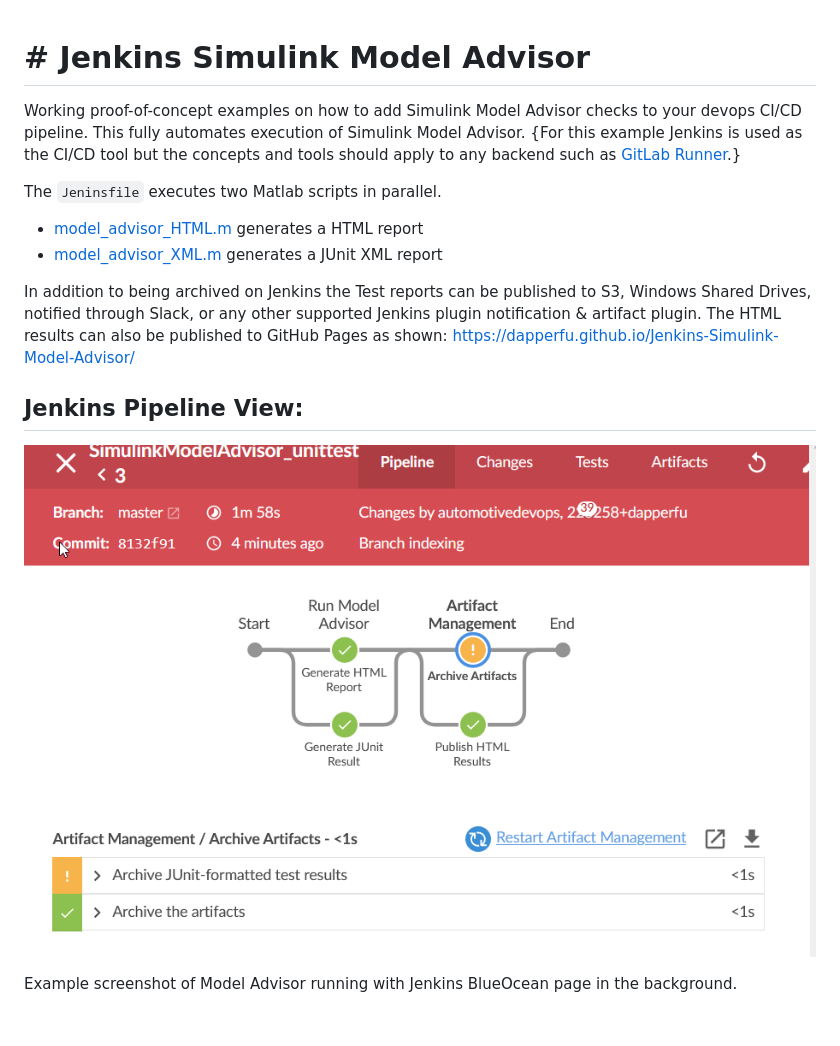
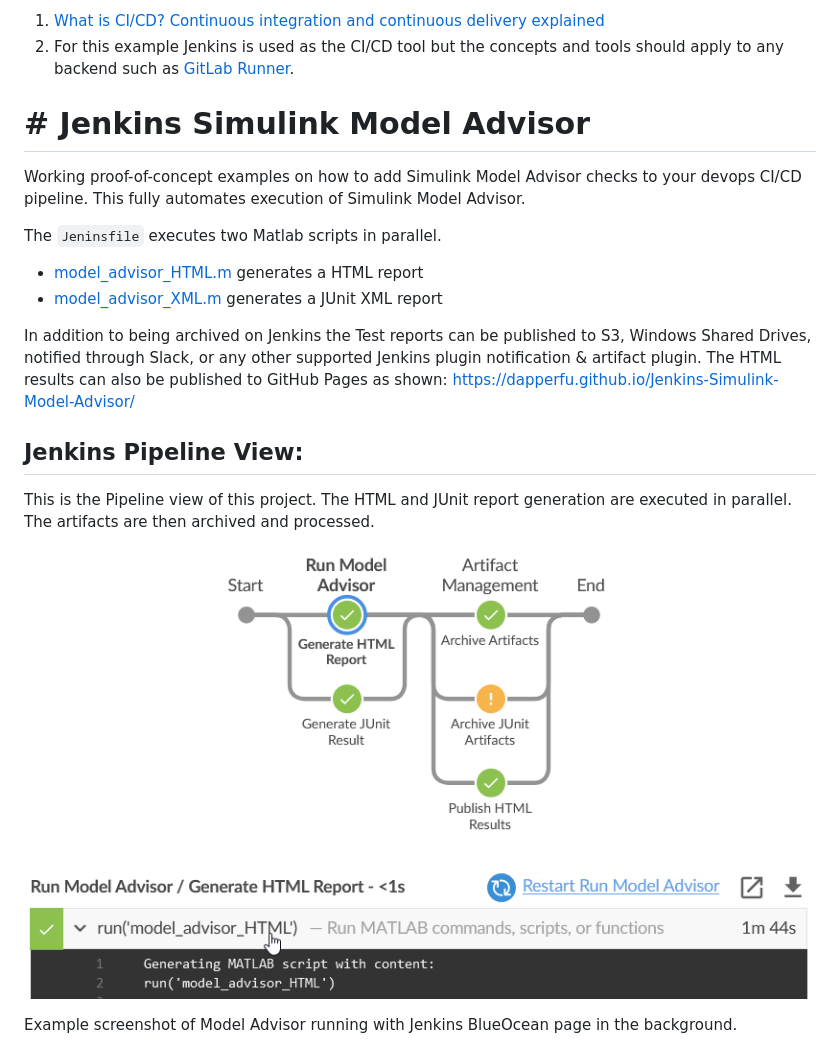
Before and after one commit to dapperfu/Jenkins-Simulink-Model-Advisor, a Markdown page: README.md, the part around the change printed below. Rendered like a GitHub page; pictures changed too: Jenkins_pipeline.png; blank space fills up the shorter version.

Commit message:
Added more documentation and images to the readme.

```diff
--- a/README.md
+++ b/README.md
@@ -1,8 +1,9 @@
-
+1. [What is CI/CD? Continuous integration and continuous delivery explained](https://www.infoworld.com/article/3271126/what-is-cicd-continuous-integration-and-continuous-delivery-explained.html)
+2. For this example Jenkins is used as the CI/CD tool but the concepts and tools should apply to any backend such as [GitLab Runner](https://docs.gitlab.com/runner/install/windows.html).
 
 # # Jenkins Simulink Model Advisor
 
-Working proof-of-concept examples on how to add Simulink Model Advisor checks to your devops CI/CD pipeline. This fully automates execution of Simulink Model Advisor. {For this example Jenkins is used as the CI/CD tool but the concepts and tools should apply to any backend such as [GitLab Runner](https://docs.gitlab.com/runner/install/windows.html).}
+Working proof-of-concept examples on how to add Simulink Model Advisor checks to your devops CI/CD pipeline. This fully automates execution of Simulink Model Advisor.
 
 The `Jeninsfile` executes two Matlab scripts in parallel.
 
@@ -12,6 +13,8 @@ The `Jeninsfile` executes two Matlab scripts in parallel.
 In addition to being archived on Jenkins the Test reports can be published to S3, Windows Shared Drives, notified through Slack, or any other supported Jenkins plugin notification & artifact plugin. The HTML results can also be published to GitHub Pages as shown: https://dapperfu.github.io/Jenkins-Simulink-Model-Advisor/
 
 ## Jenkins Pipeline View:
+
+This is the Pipeline view of this project. The HTML and JUnit report generation are executed in parallel. The artifacts are then archived and processed.
 
 ![](Jenkins_pipeline.png)
 
```
Also changed, not shown: other parts of README.md (+14 -0 lines), Jenkins_artifacts.png (added), Jenkins_published_html.png (added).
